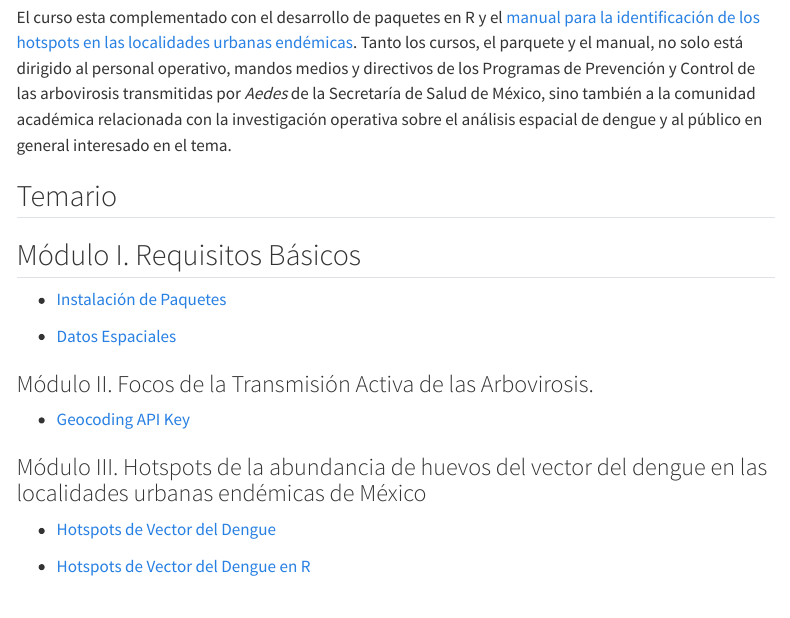
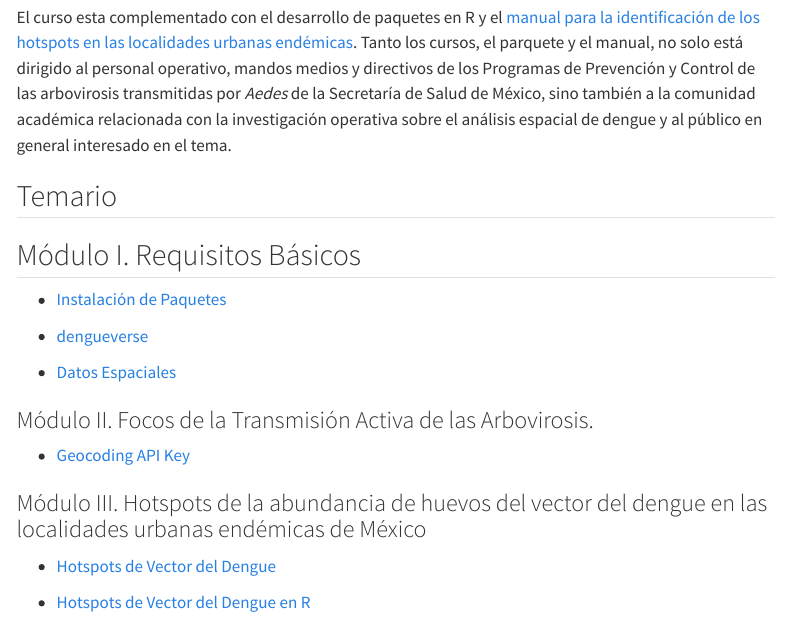
Before and after one commit to fdzul/active_transmission_dengue_2025_guanajuato, a Quarto document (temario.qmd): the page in a window 1100 px wide, from 60 px down. Rendered offline with R 4.5, knitr and Pandoc in place of Quarto, with nearby package versions; the code chunks are not run, so their results and figures are left out; menus at the side of the page are left out.

Commit message:
This commit update tehe dashboard

````diff
--- a/temario.qmd
+++ b/temario.qmd
@@ -33,6 +33,8 @@ tibble::tibble(Tema = c("Instalar R",
 ```
 
 -   [Instalación de Paquetes](https://calm-hummingbird-41cb33.netlify.app/talks/pkg_installation/#/)
+
+-   [dengueverse](https://calm-hummingbird-41cb33.netlify.app/talks/dengueverse/#/dengueverse)
 
 -   [Datos Espaciales](https://calm-hummingbird-41cb33.netlify.app/talks/spatial_data/#/)
 
````
Also changed, not shown: docs/search.json, 1 other file.
